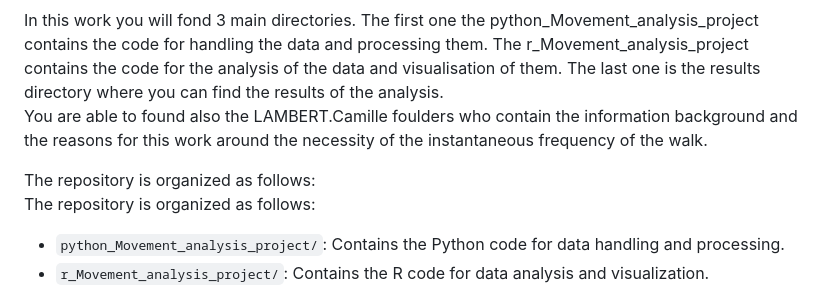
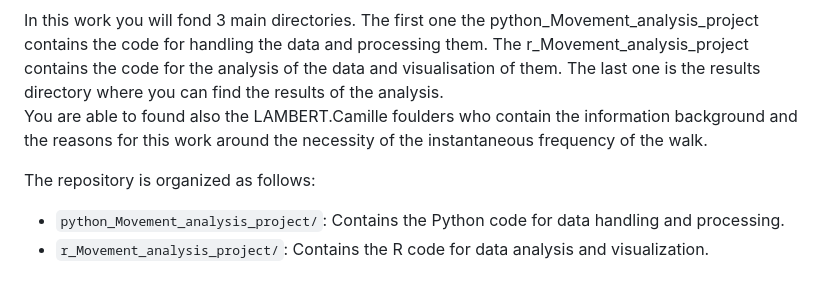
Before and after one commit to lambertwcamille-source/LAMBERT_CAMILLE, a Markdown page: README.md, the part around the change. GitHub-like rendering.

Commit message:
Fix typos and enhance README organization
Corrected typos and improved clarity in the README.

```diff
--- a/README.md
+++ b/README.md
@@ -7,7 +7,6 @@ This folder has been made with the help of the work of Victor Fernando Lopes De
 In this work you will fond 3 main directories. The first one the python_Movement_analysis_project contains the code for handling the data and processing them. The r_Movement_analysis_project contains the code for the analysis of the data and visualisation of them. The last one is the results directory where you can find the results of the analysis.
 You are able to found also the LAMBERT.Camille foulders who contain the information background and the reasons for this work around the necessity of the instantaneous frequency of the walk.
 
-The repository is organized as follows:
 The repository is organized as follows:
 - `python_Movement_analysis_project/`: Contains the Python code for data handling and processing.
 - `r_Movement_analysis_project/`: Contains the R code for data analysis and visualization.
```
